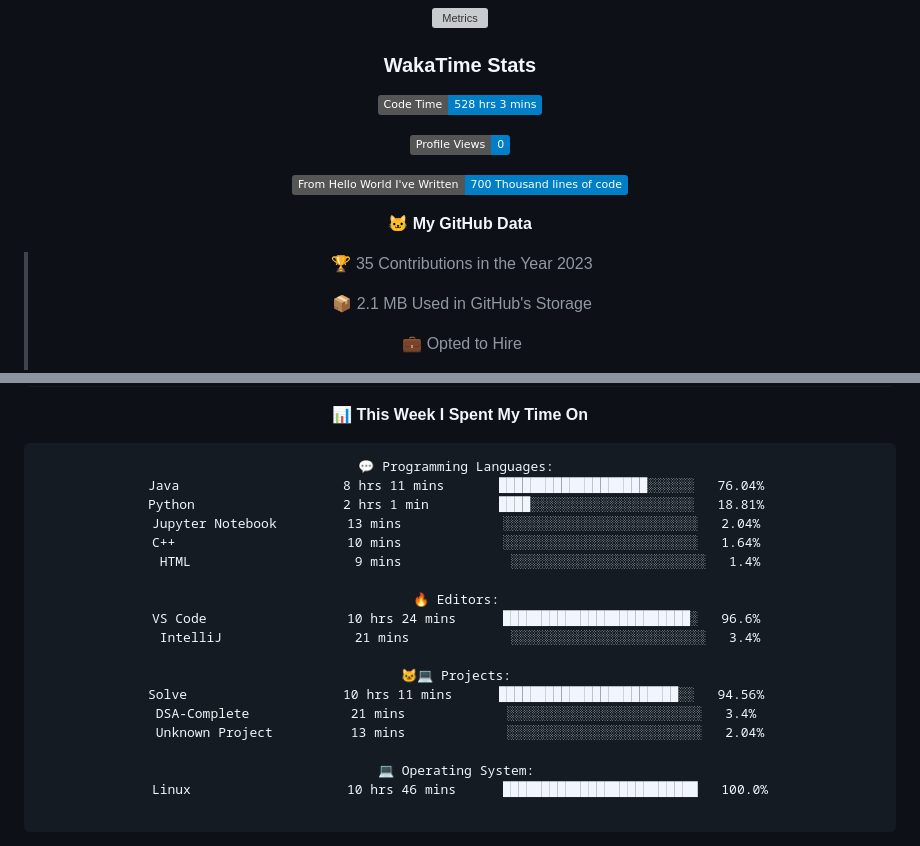
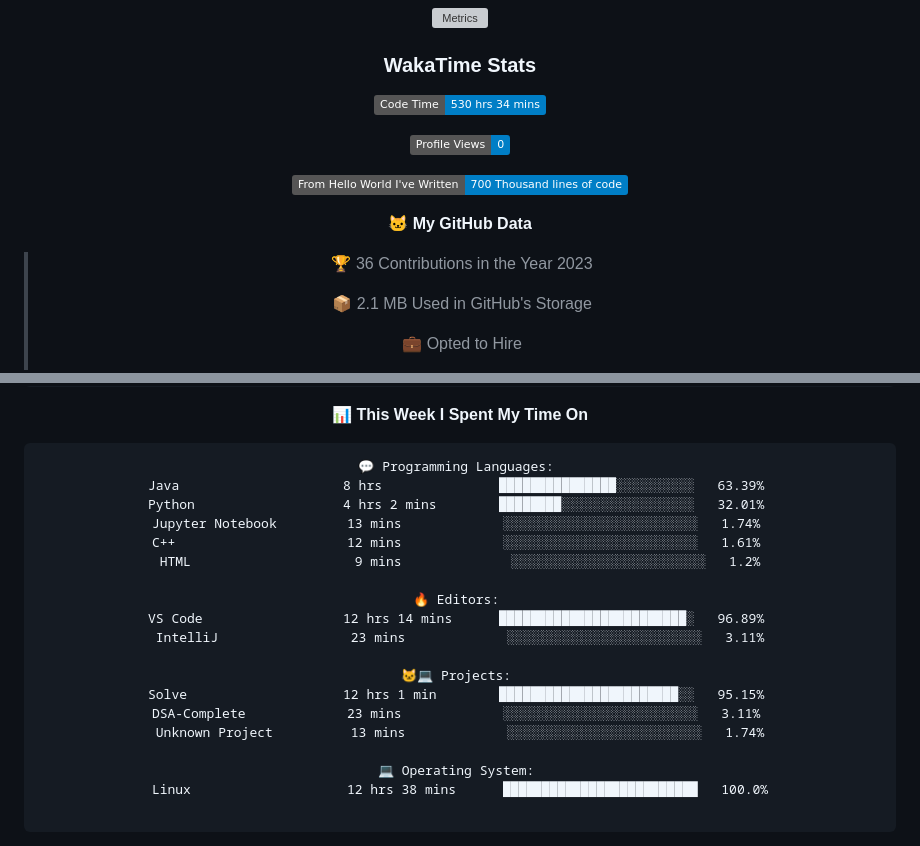
Before and after one commit to indrapaul824/indrapaul824, a Markdown page: README.md, 2 parts joined by grey strips. Drawn GitHub-style; folded sections open; badges without logos; grey boxes are pictures that could not be loaded.

Commit message:
Updated with Dev Metrics

````diff
--- a/README.md
+++ b/README.md
@@ -149,7 +149,7 @@ Domain | Technology/Tool
 
 ### WakaTime Stats
 <!--START_SECTION:waka-->
-![Code Time](http://img.shields.io/badge/Code%20Time-528%20hrs%203%20mins-blue)
+![Code Time](http://img.shields.io/badge/Code%20Time-530%20hrs%2034%20mins-blue)
 
 ![Profile Views](http://img.shields.io/badge/Profile%20Views-0-blue)
 
@@ -157,7 +157,7 @@ Domain | Technology/Tool
 
 **🐱 My GitHub Data**
 
-> 🏆 35 Contributions in the Year 2023
+> 🏆 36 Contributions in the Year 2023
  >
 > 📦 2.1 MB Used in GitHub's Storage
  >
@@ -182,23 +182,23 @@ Domain | Technology/Tool
 
 ```text
 💬 Programming Languages:
-Java                     8 hrs 11 mins       ███████████████████░░░░░░   76.04%
-Python                   2 hrs 1 min         ████░░░░░░░░░░░░░░░░░░░░░   18.81%
-Jupyter Notebook         13 mins             ░░░░░░░░░░░░░░░░░░░░░░░░░   2.04%
-C++                      10 mins             ░░░░░░░░░░░░░░░░░░░░░░░░░   1.64%
-HTML                     9 mins              ░░░░░░░░░░░░░░░░░░░░░░░░░   1.4%
+Java                     8 hrs               ███████████████░░░░░░░░░░   63.39%
+Python                   4 hrs 2 mins        ████████░░░░░░░░░░░░░░░░░   32.01%
+Jupyter Notebook         13 mins             ░░░░░░░░░░░░░░░░░░░░░░░░░   1.74%
+C++                      12 mins             ░░░░░░░░░░░░░░░░░░░░░░░░░   1.61%
+HTML                     9 mins              ░░░░░░░░░░░░░░░░░░░░░░░░░   1.2%
 
 🔥 Editors:
-VS Code                  10 hrs 24 mins      ████████████████████████░   96.6%
-IntelliJ                 21 mins             ░░░░░░░░░░░░░░░░░░░░░░░░░   3.4%
+VS Code                  12 hrs 14 mins      ████████████████████████░   96.89%
+IntelliJ                 23 mins             ░░░░░░░░░░░░░░░░░░░░░░░░░   3.11%
 
 🐱‍💻 Projects:
-Solve                    10 hrs 11 mins      ███████████████████████░░   94.56%
-DSA-Complete             21 mins             ░░░░░░░░░░░░░░░░░░░░░░░░░   3.4%
-Unknown Project          13 mins             ░░░░░░░░░░░░░░░░░░░░░░░░░   2.04%
+Solve                    12 hrs 1 min        ███████████████████████░░   95.15%
+DSA-Complete             23 mins             ░░░░░░░░░░░░░░░░░░░░░░░░░   3.11%
+Unknown Project          13 mins             ░░░░░░░░░░░░░░░░░░░░░░░░░   1.74%
 
 💻 Operating System:
-Linux                    10 hrs 46 mins      █████████████████████████   100.0%
+Linux                    12 hrs 38 mins      █████████████████████████   100.0%
 
 ```
 
````
Also changed, not shown: other parts of README.md (+1 -1 lines).
